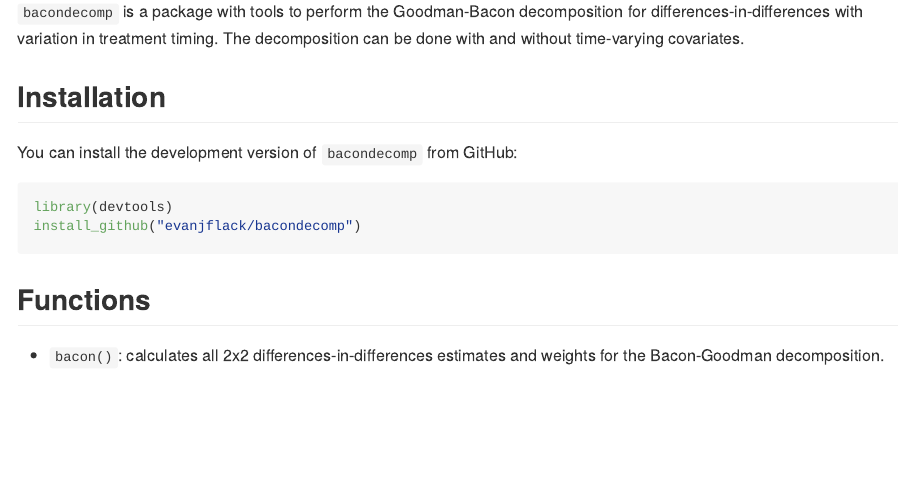
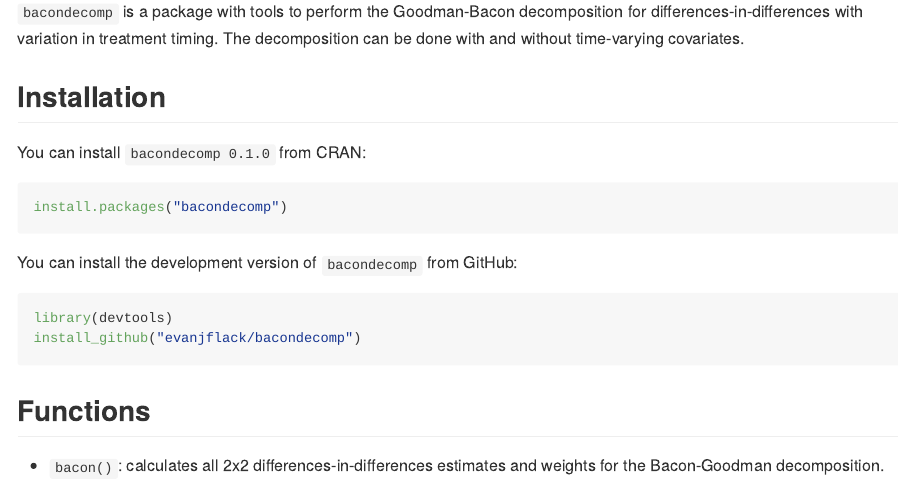
Before and after one commit to evanjflack/bacondecomp, an R Markdown document (README.Rmd): the page in a window 1100 px wide, from 110 px down. The pictures show the output file README.md that the author committed with the source, drawn offline in the style of GitHub; badge pictures from the web are left out.

Commit message:
updated installation instructions in readme

````diff
--- a/README.Rmd
+++ b/README.Rmd
@@ -23,6 +23,12 @@
 `bacondecomp` is a package with tools to perform the Goodman-Bacon decomposition for differences-in-differences with variation in treatment timing. The decomposition can be done with and without time-varying covariates.
 
 ## Installation
+
+You can install `bacondecomp 0.1.0` from CRAN:
+
+``` r
+install.packages("bacondecomp")
+```
 
 You can install the development version of `bacondecomp` from GitHub:
 
````
Also changed, not shown: README.md.
